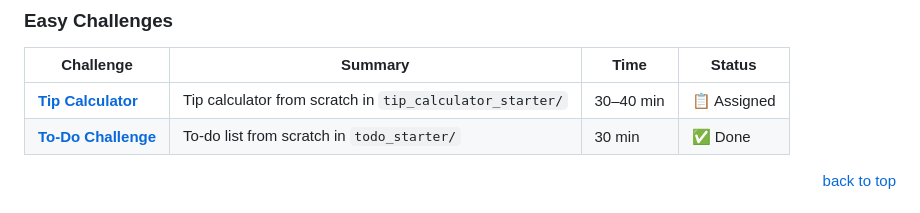
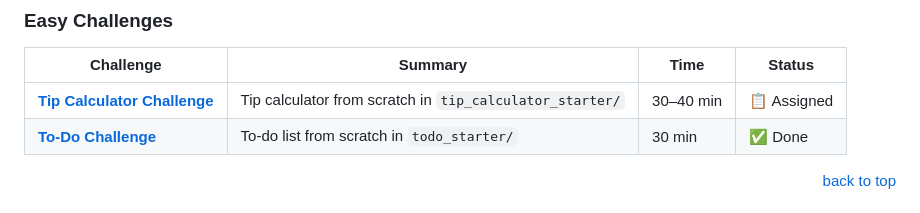
Before and after one commit to foxnoir/coding_challenges, a Markdown page: README.md, the part around the change. GitHub-like rendering.

Commit message:
renamde challenge in readme

```diff
--- a/README.md
+++ b/README.md
@@ -157,7 +157,7 @@ Challenges sit under **difficulty folders** (`easy/`, `medium/`, …). Each chal
 
 | **Challenge** | **Summary** | **Time** | **Status** |
 | ------------- | ----------- | -------- | ---------- |
-| **[Tip Calculator](easy/tip_calculator_challenge/README.md)** | Tip calculator from scratch in `tip_calculator_starter/` | 30–40 min | 📋 Assigned |
+| **[Tip Calculator Challenge](easy/tip_calculator_challenge/README.md)** | Tip calculator from scratch in `tip_calculator_starter/` | 30–40 min | 📋 Assigned |
 | **[To-Do Challenge](easy/todo_challenge/README.md)** | To-do list from scratch in `todo_starter/` | 30 min | ✅ Done |
 
 <p align="right"><a href="#readme-top">back to top</a></p>
```
